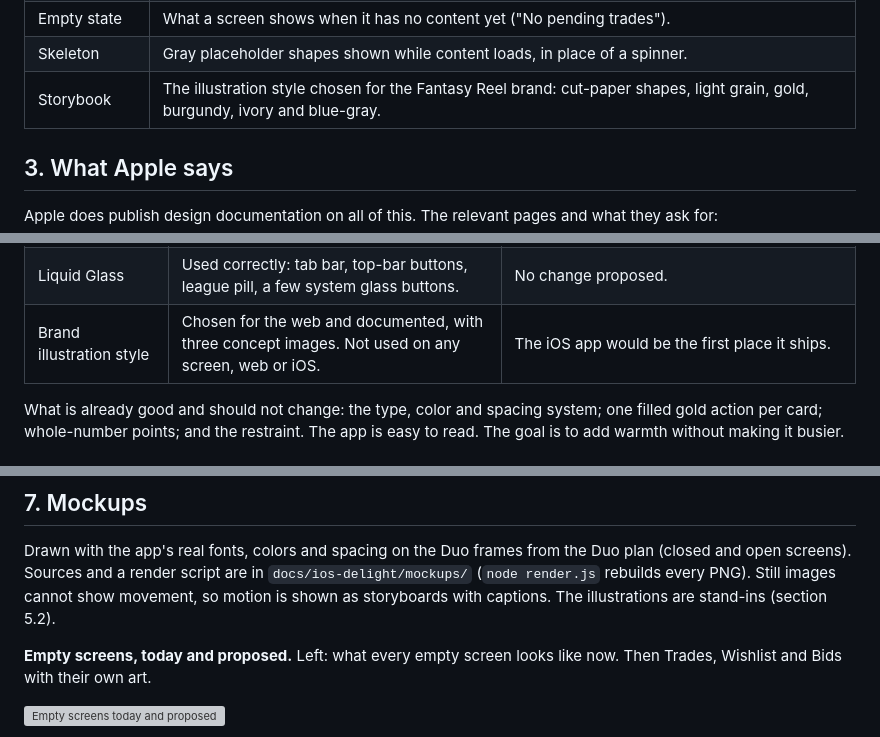
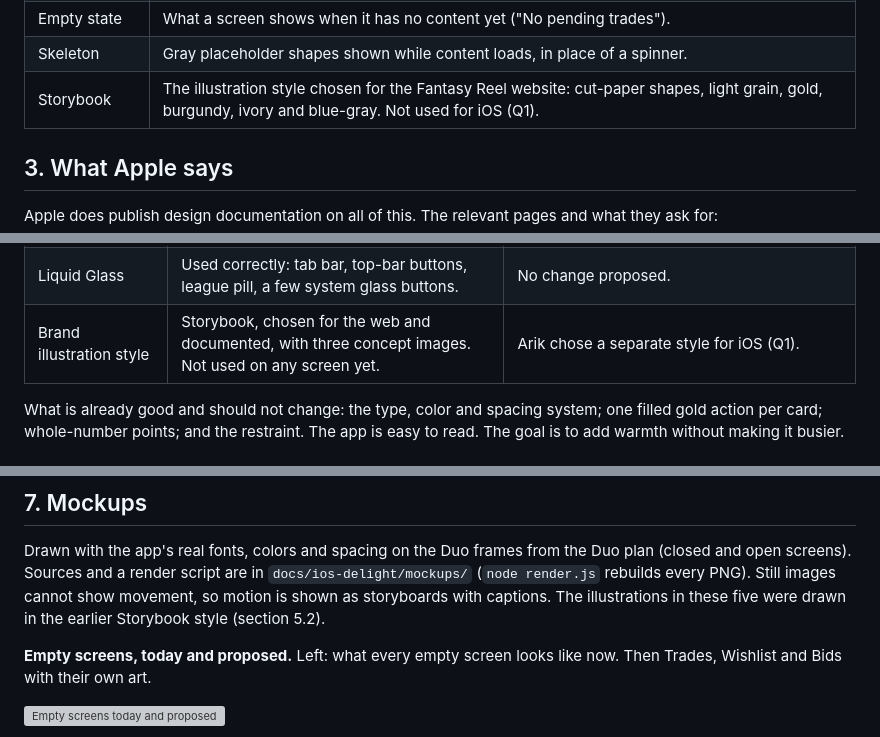
Before and after one commit to 4upz/fantasy-reel, a Markdown page: docs/IOS-DELIGHT-PLAN.md, 3 parts joined by grey strips. GitHub-like rendering; grey boxes are pictures that could not be loaded.

```diff
--- a/docs/IOS-DELIGHT-PLAN.md
+++ b/docs/IOS-DELIGHT-PLAN.md
@@ -47,7 +46,7 @@ listed in section 11 and marked **[Apple]**. Everything else is our proposal.
 | Liquid Glass | iOS 26's translucent material for bars and floating controls. The app already uses it for the tab bar, top-bar buttons and the league pill. |
 | Empty state | What a screen shows when it has no content yet ("No pending trades"). |
 | Skeleton | Gray placeholder shapes shown while content loads, in place of a spinner. |
-| Storybook | The illustration style chosen for the Fantasy Reel brand: cut-paper shapes, light grain, gold, burgundy, ivory and blue-gray. |
+| Storybook | The illustration style chosen for the Fantasy Reel website: cut-paper shapes, light grain, gold, burgundy, ivory and blue-gray. Not used for iOS (Q1). |
 
 ## 3. What Apple says
 
@@ -127,7 +126,7 @@ Audited at `main` (`30c56e8`), 242 Swift files.
 | Reduce Motion | Checked in 2 files. | Fine today because so little moves. It must become automatic before we add more. |
 | Loading | Centered spinner with a label, about ten places. | Content pops in all at once. |
 | Liquid Glass | Used correctly: tab bar, top-bar buttons, league pill, a few system glass buttons. | No change proposed. |
-| Brand illustration style | Chosen for the web and documented, with three concept images. Not used on any screen, web or iOS. | The iOS app would be the first place it ships. |
+| Brand illustration style | Storybook, chosen for the web and documented, with three concept images. Not used on any screen yet. | Arik chose a separate style for iOS (Q1). |
 
 What is already good and should not change: the type, color and spacing system; one
 filled gold action per card; whole-number points; and the restraint. The app is easy to
@@ -306,8 +324,8 @@ No sounds are proposed.
 Drawn with the app's real fonts, colors and spacing on the Duo frames from the Duo
 plan (closed and open screens). Sources and a render script are in
 `docs/ios-delight/mockups/` (`node render.js` rebuilds every PNG). Still images cannot
-show movement, so motion is shown as storyboards with captions. The illustrations are
-stand-ins (section 5.2).
+show movement, so motion is shown as storyboards with captions. The illustrations in
+these five were drawn in the earlier Storybook style (section 5.2).
 
 **Empty screens, today and proposed.** Left: what every empty screen looks like now.
 Then Trades, Wishlist and Bids with their own art.
```
Also changed, not shown: other parts of docs/IOS-DELIGHT-PLAN.md (+38 -19 lines), docs/ios-delight/mockups/styles.png (added), 2 other files.
